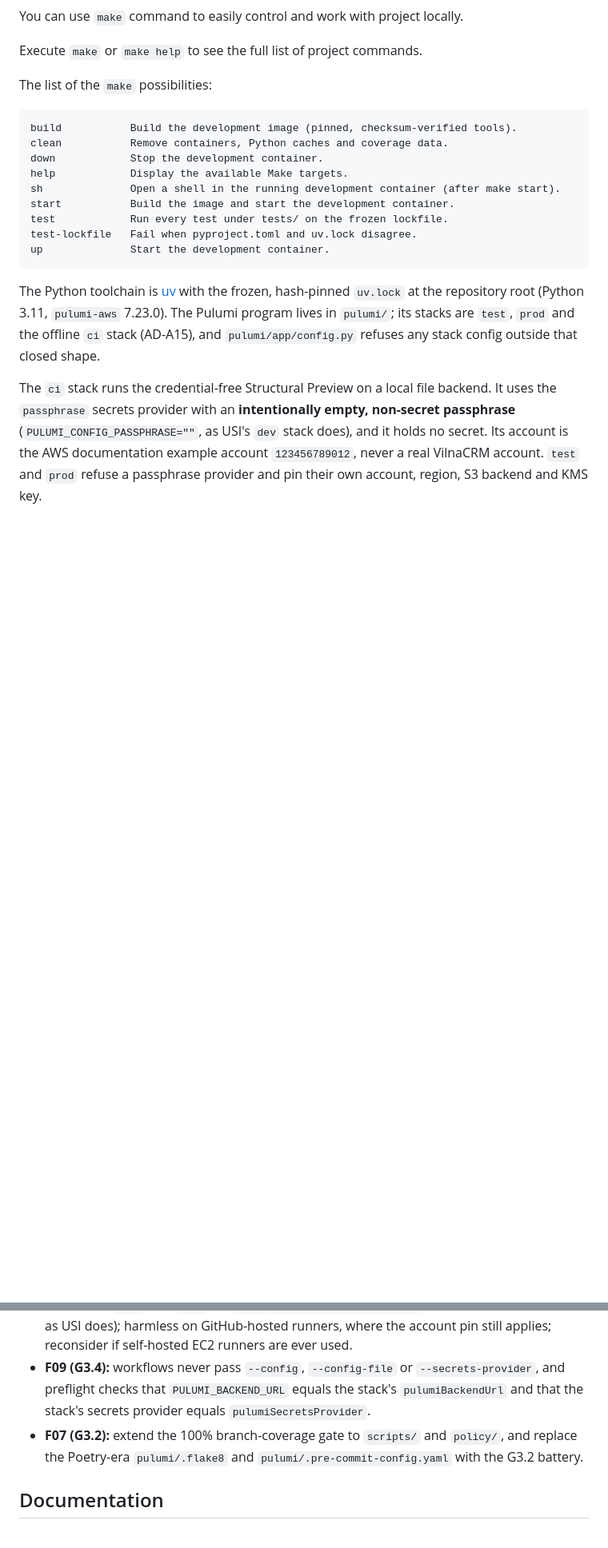
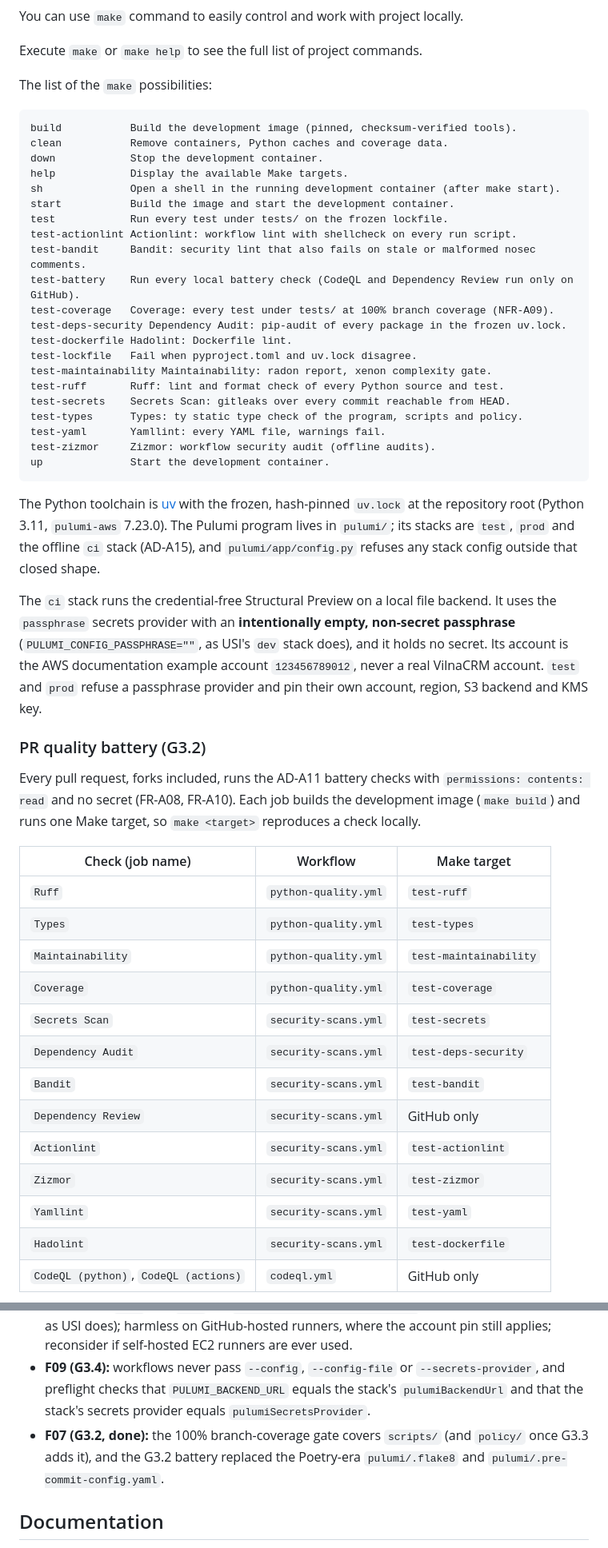
Before and after one commit to VilnaCRM-Org/api-gateway-infrastructure, a Markdown page: README.md, 2 parts joined by grey strips. Shown at 80% size. Rendered like a GitHub page; blank space fills up the shorter version.

Commit message:
docs(g3.2): document the PR quality battery and its action pins
Co-Authored-By: Claude Opus 5.5 <noreply@anthropic.com>

````diff
--- a/README.md
+++ b/README.md
@@ -44,10 +44,42 @@ help            Display the available Make targets.
 sh              Open a shell in the running development container (after make start).
 start           Build the image and start the development container.
 test            Run every test under tests/ on the frozen lockfile.
+test-actionlint Actionlint: workflow lint with shellcheck on every run script.
+test-bandit     Bandit: security lint that also fails on stale or malformed nosec comments.
+test-battery    Run every local battery check (CodeQL and Dependency Review run only on GitHub).
+test-coverage   Coverage: every test under tests/ at 100% branch coverage (NFR-A09).
+test-deps-security Dependency Audit: pip-audit of every package in the frozen uv.lock.
+test-dockerfile Hadolint: Dockerfile lint.
 test-lockfile   Fail when pyproject.toml and uv.lock disagree.
+test-maintainability Maintainability: radon report, xenon complexity gate.
+test-ruff       Ruff: lint and format check of every Python source and test.
+test-secrets    Secrets Scan: gitleaks over every commit reachable from HEAD.
+test-types      Types: ty static type check of the program, scripts and policy.
+test-yaml       Yamllint: every YAML file, warnings fail.
+test-zizmor     Zizmor: workflow security audit (offline audits).
 up              Start the development container.
 ```
-
 The Python toolchain is [uv](https://docs.astral.sh/uv/) with the frozen, hash-pinned `uv.lock` at the repository root (Python 3.11, `pulumi-aws` 7.23.0). The Pulumi program lives in `pulumi/`; its stacks are `test`, `prod` and the offline `ci` stack (AD-A15), and `pulumi/app/config.py` refuses any stack config outside that closed shape.
 
 The `ci` stack runs the credential-free Structural Preview on a local file backend. It uses the `passphrase` secrets provider with an **intentionally empty, non-secret passphrase** (`PULUMI_CONFIG_PASSPHRASE=""`, as USI's `dev` stack does), and it holds no secret. Its account is the AWS documentation example account `123456789012`, never a real VilnaCRM account. `test` and `prod` refuse a passphrase provider and pin their own account, region, S3 backend and KMS key.
+
+### PR quality battery (G3.2)
+
+Every pull request, forks included, runs the AD-A11 battery checks with `permissions: contents: read` and no secret (FR-A08, FR-A10). Each job builds the development image (`make build`) and runs one Make target, so `make <target>` reproduces a check locally.
+
+| Check (job name) | Workflow | Make target |
+| --- | --- | --- |
+| `Ruff` | `python-quality.yml` | `test-ruff` |
+| `Types` | `python-quality.yml` | `test-types` |
+| `Maintainability` | `python-quality.yml` | `test-maintainability` |
+| `Coverage` | `python-quality.yml` | `test-coverage` |
+| `Secrets Scan` | `security-scans.yml` | `test-secrets` |
+| `Dependency Audit` | `security-scans.yml` | `test-deps-security` |
+| `Bandit` | `security-scans.yml` | `test-bandit` |
+| `Dependency Review` | `security-scans.yml` | GitHub only |
+| `Actionlint` | `security-scans.yml` | `test-actionlint` |
+| `Zizmor` | `security-scans.yml` | `test-zizmor` |
+| `Yamllint` | `security-scans.yml` | `test-yaml` |
+| `Hadolint` | `security-scans.yml` | `test-dockerfile` |
+| `CodeQL (python)`, `CodeQL (actions)` | `codeql.yml` | GitHub only |
+
@@ -61,7 +107,7 @@ Recorded hand-offs from the G3.1 gate (attempt 1):
 - **F02 (before G3.3 / G4.1):** install the `aws` resource plugin 7.23.0 in the image from a pinned URL with a verified SHA-256, so previews never download an unpinned plugin.
 - **F06 (G3.4):** `test` and `prod` set `skip_metadata_api_check=False` (IMDS credential fallback, as USI does); harmless on GitHub-hosted runners, where the account pin still applies; reconsider if self-hosted EC2 runners are ever used.
 - **F09 (G3.4):** workflows never pass `--config`, `--config-file` or `--secrets-provider`, and preflight checks that `PULUMI_BACKEND_URL` equals the stack's `pulumiBackendUrl` and that the stack's secrets provider equals `pulumiSecretsProvider`.
-- **F07 (G3.2):** extend the 100% branch-coverage gate to `scripts/` and `policy/`, and replace the Poetry-era `pulumi/.flake8` and `pulumi/.pre-commit-config.yaml` with the G3.2 battery.
+- **F07 (G3.2, done):** the 100% branch-coverage gate covers `scripts/` (and `policy/` once G3.3 adds it), and the G3.2 battery replaced the Poetry-era `pulumi/.flake8` and `pulumi/.pre-commit-config.yaml`.
 
 ## Documentation
 Start reading at the [GitHub wiki](https://github.com/VilnaCRM-Org/infrastructure-template/wiki). If you're having trouble, head for [the troubleshooting guide](https://github.com/VilnaCRM-Org/infrastructure-template/wiki/Troubleshooting) as it's frequently updated.
````
Also changed, not shown: other parts of README.md (+14 -0 lines), AGENTS.md (+1 -1 lines).
